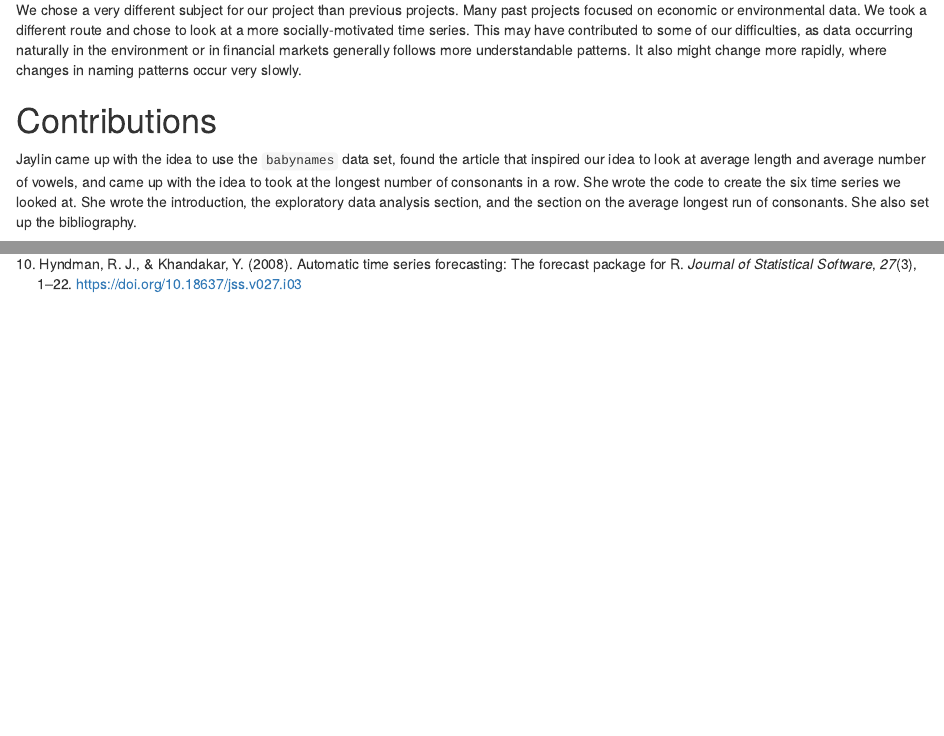
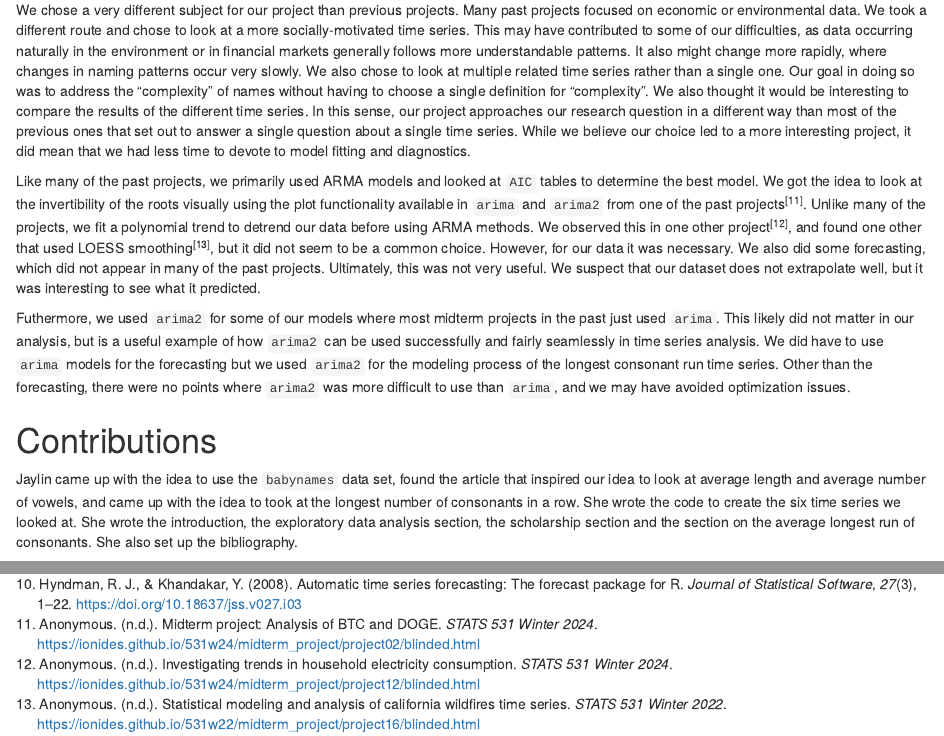
Before and after one commit to jaylinlowe/531_midterm, an R Markdown document (reports/unblinded.Rmd): the page in a window 1100 px wide, from 5720 px down before the commit and from 5960 px down after it, so that both start at the same text, and a second part further down, joined at a grey line. Rendered offline with R 4.5, knitr and Pandoc, with nearby package versions; some code elsewhere in the file could not run offline.

Commit message:
adding scholarship section

```diff
--- a/reports/unblinded.Rmd
+++ b/reports/unblinded.Rmd
@@ -303,14 +308,15 @@ Ultimately, both of our analyses for the average maximum consonant run indicate
 Despite having data from 1880 to 2017, we likely needed more data points. We suspect that cycles of naming behavior may be very, very long as naming patterns change slowly. It might have also been useful to see if additional covariates, such as other data points on linguistic behaviors and demographics of babies being born, would have helped us build a better model.
 
 # Scholarship
-We chose a very different subject for our project than previous projects. Many past projects focused on economic or environmental data. We took a different route and chose to look at a more socially-motivated time series. This may have contributed to some of our difficulties, as data occurring naturally in the environment or in financial markets generally follows more understandable patterns. It also might change more rapidly, where changes in naming patterns occur very slowly.
+We chose a very different subject for our project than previous projects. Many past projects focused on economic or environmental data. We took a different route and chose to look at a more socially-motivated time series. This may have contributed to some of our difficulties, as data occurring naturally in the environment or in financial markets generally follows more understandable patterns. It also might change more rapidly, where changes in naming patterns occur very slowly. We also chose to look at multiple related time series rather than a single one. Our goal in doing so was to address the "complexity" of names without having to choose a single definition for "complexity". We also thought it would be interesting to compare the results of the different time series. In this sense, our project approaches our research question in a different way than most of the previous ones that set out to answer a single question about a single time series. While we believe our choice led to a more interesting project, it did mean that we had less time to devote to model fitting and diagnostics.
 
+Like many of the past projects, we primarily used ARMA models and looked at `AIC` tables to determine the best model. We got the idea to look at the invertibility of the roots visually using the plot functionality available in `arima` and `arima2` from one of the past projects [@bitcoin]. Unlike many of the projects, we fit a polynomial trend to detrend our data before using ARMA methods. We observed this in one other project [@energy], and found one other that used LOESS smoothing [@fires], but it did not seem to be a common choice. However, for our data it was necessary. We also did some forecasting, which did not appear in many of the past projects. Ultimately, this was not very useful. We suspect that our dataset does not extrapolate well, but it was interesting to see what it predicted.
 
-
+Futhermore, we used `arima2` for some of our models where most midterm projects in the past just used `arima`. This likely did not matter in our analysis, but is a useful example of how `arima2` can be used successfully and fairly seamlessly in time series analysis. We did have to use `arima` models for the forecasting but we used `arima2` for the modeling process of the longest consonant run time series. Other than the forecasting, there were no points where `arima2` was more difficult to use than `arima`, and we may have avoided optimization issues.
 
 # Contributions
 
-Jaylin came up with the idea to use the `babynames` data set, found the article that inspired our idea to look at average length and average number of vowels, and came up with the idea to took at the longest number of consonants in a row. She wrote the code to create the six time series we looked at. She wrote the introduction, the exploratory data analysis section, and the section on the average longest run of consonants. She also set up the bibliography.
+Jaylin came up with the idea to use the `babynames` data set, found the article that inspired our idea to look at average length and average number of vowels, and came up with the idea to took at the longest number of consonants in a row. She wrote the code to create the six time series we looked at. She wrote the introduction, the exploratory data analysis section, the scholarship section and the section on the average longest run of consonants. She also set up the bibliography.
 
 
 **<big>References</big>**.
--- a/reports/unblinded.bib
+++ b/reports/unblinded.bib
@@ -87,3 +87,21 @@
     year = {2008},
     doi = {10.18637/jss.v027.i03},
   }
+
+@Article{bitcoin,
+title = {Midterm Project: Analysis of BTC and DOGE},
+author = {Anonymous},
+journal = {STATS 531 Winter 2024},
+url = {https://ionides.github.io/531w24/midterm_project/project02/blinded.html}}
+
+@Article{energy,
+title = {Investigating Trends in Household Electricity Consumption},
+author = {Anonymous},
+journal = {STATS 531 Winter 2024},
+url = {https://ionides.github.io/531w24/midterm_project/project12/blinded.html}}
+
+@Article{fires,
+title = {Statistical Modeling and Analysis of California Wildfires Time Series},
+author = {Anonymous},
+journal = {STATS 531 Winter 2022},
+url = {https://ionides.github.io/531w22/midterm_project/project16/blinded.html}}
```
Also changed, not shown: reports/unblinded.html, reports/unblinded.Rmd (7 more changed lines).
